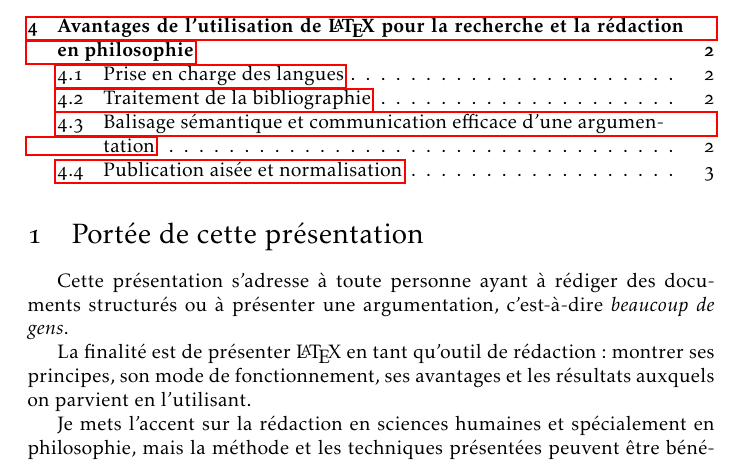
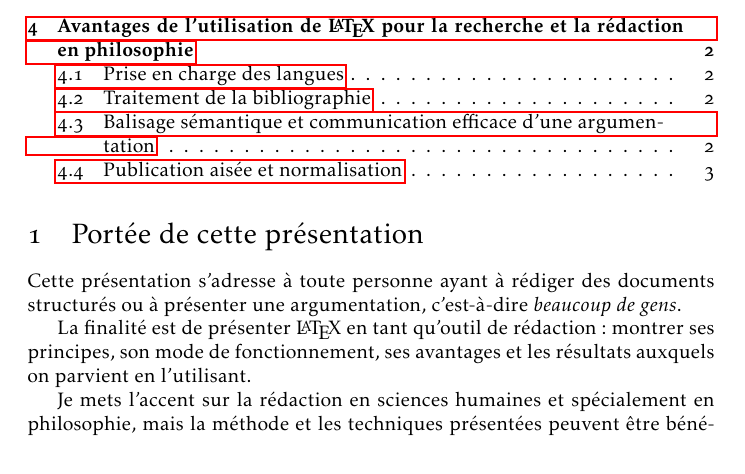
Before and after one commit to Waidanian/methodologie-redaction-ltx, a LaTeX document (atelier-philosophie/atelier-fp.tex): part of page 1 of 3, cut so that both start at the same text. Compiled offline with pdfLaTeX.

Commit message:
Préambule: mod frenchb.

```diff
--- a/atelier-philosophie/atelier-fp.tex
+++ b/atelier-philosophie/atelier-fp.tex
@@ -9,7 +9,7 @@
 
 \allsectionsfont{\mdseries}
 \frenchbsetup{%
-  StandardItemLabels=true,
+  StandardLayout=true,
 }
 
 \title{Méthodologie de la rédaction: l’utilisation de \LaTeX{} pour la rédaction de travaux, de mémoires et de thèses en philosophie}
```
Also changed, not shown: atelier-philosophie/atelier-fp.pdf, 1 other file.
